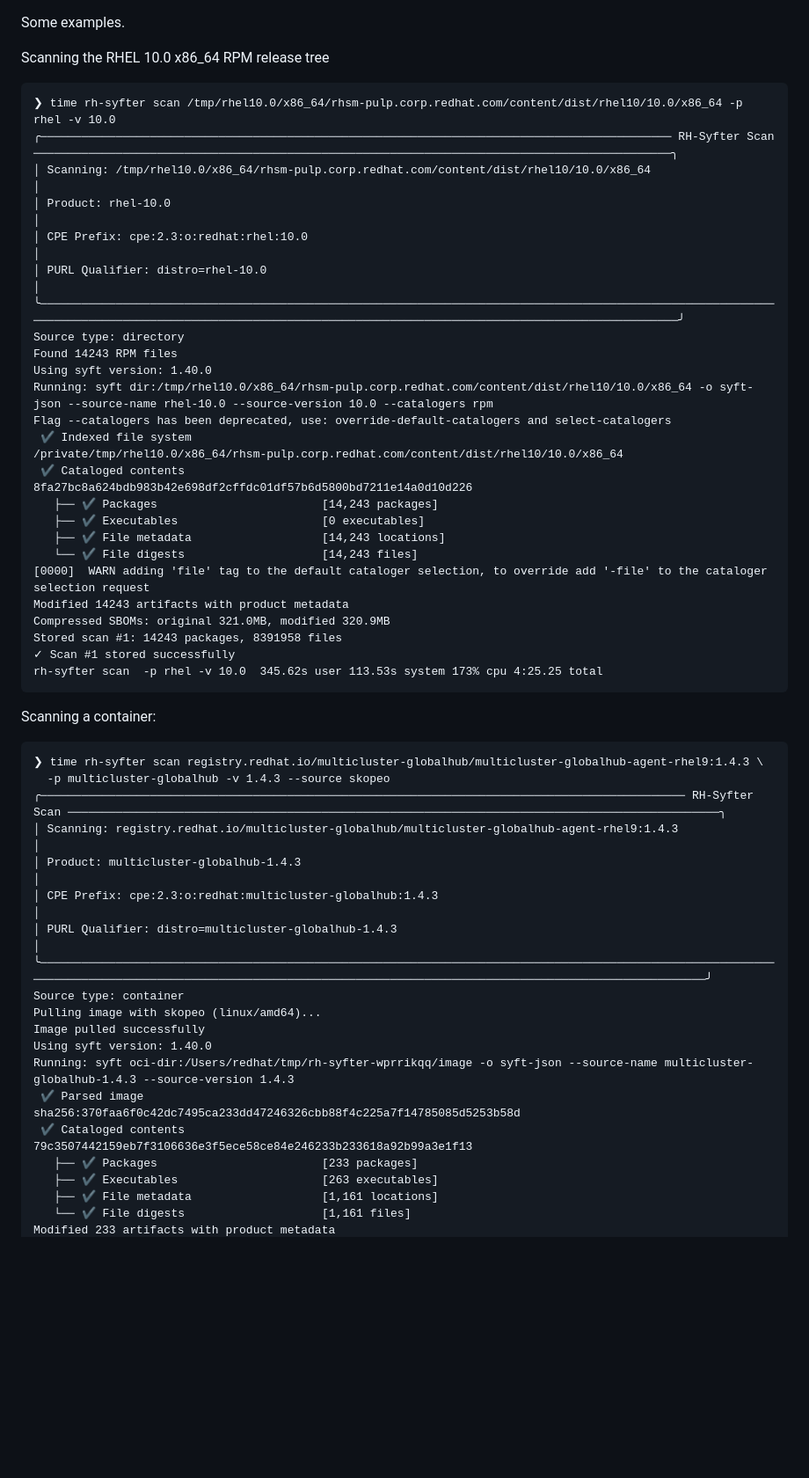
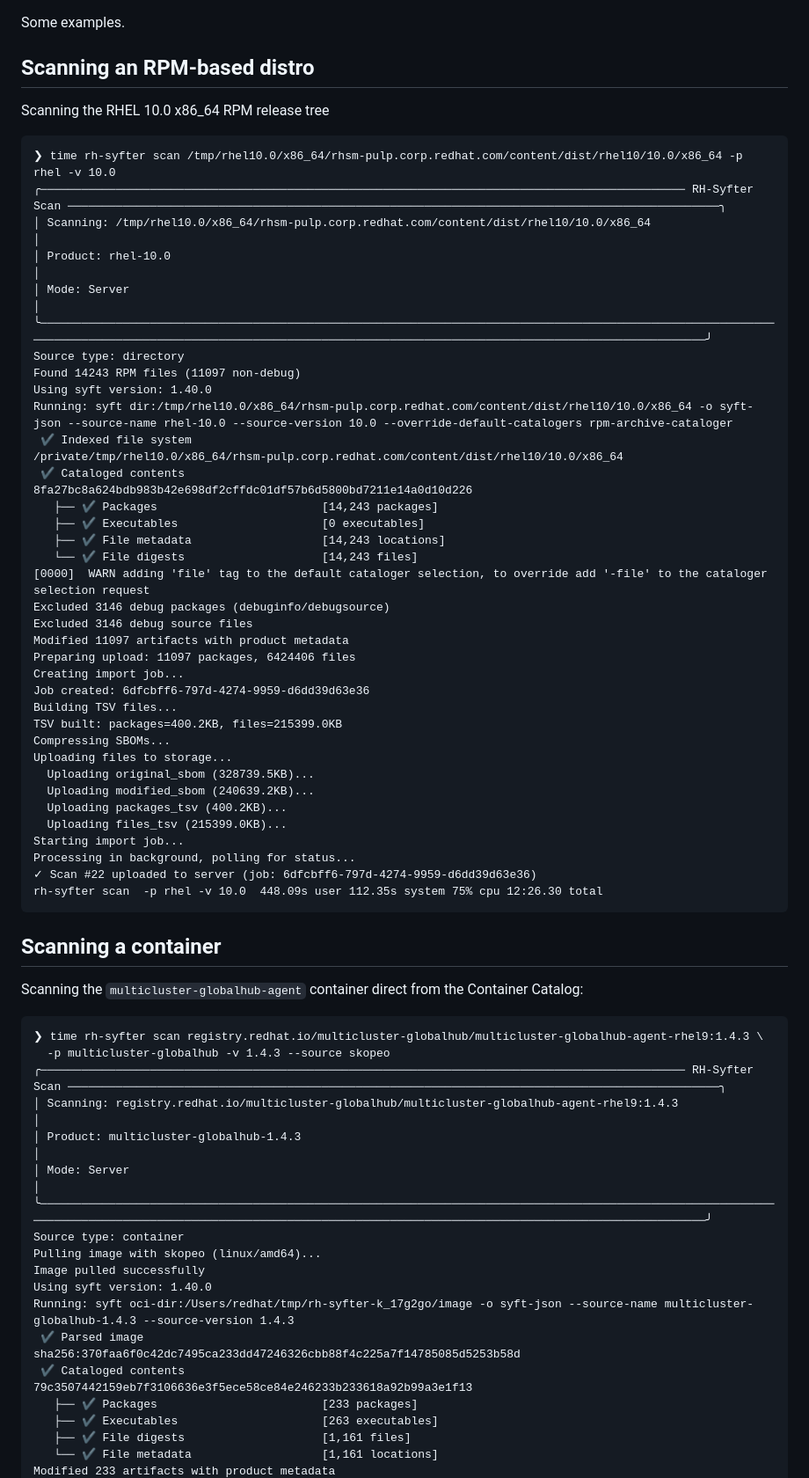
Before and after one commit to north-echo/syfter-enterprise, a Markdown page: EXAMPLES.md, the part around one of its changes. Shown at 88% size. Drawn GitHub-style; blank space fills up the shorter version.

````diff
--- a/EXAMPLES.md
+++ b/EXAMPLES.md
@@ -1,52 +1,68 @@
 Some examples.
 
+## Scanning an RPM-based distro
+
 Scanning the RHEL 10.0 x86_64 RPM release tree
+
 ```
 ❯ time rh-syfter scan /tmp/rhel10.0/x86_64/rhsm-pulp.corp.redhat.com/content/dist/rhel10/10.0/x86_64 -p rhel -v 10.0
-╭──────────────────────────────────────────────────────────────────────────────────────────── RH-Syfter Scan ─────────────────────────────────────────────────────────────────────────────────────────────╮
-│ Scanning: /tmp/rhel10.0/x86_64/rhsm-pulp.corp.redhat.com/content/dist/rhel10/10.0/x86_64                                                                                                                │
-│ Product: rhel-10.0                                                                                                                                                                                      │
-│ CPE Prefix: cpe:2.3:o:redhat:rhel:10.0                                                                                                                                                                  │
-│ PURL Qualifier: distro=rhel-10.0                                                                                                                                                                        │
-╰─────────────────────────────────────────────────────────────────────────────────────────────────────────────────────────────────────────────────────────────────────────────────────────────────────────╯
+╭────────────────────────────────────────────────────────────────────────────────────────────── RH-Syfter Scan ───────────────────────────────────────────────────────────────────────────────────────────────╮
+│ Scanning: /tmp/rhel10.0/x86_64/rhsm-pulp.corp.redhat.com/content/dist/rhel10/10.0/x86_64                                                                                                                    │
+│ Product: rhel-10.0                                                                                                                                                                                          │
+│ Mode: Server                                                                                                                                                                                                │
+╰─────────────────────────────────────────────────────────────────────────────────────────────────────────────────────────────────────────────────────────────────────────────────────────────────────────────╯
 Source type: directory
-Found 14243 RPM files
+Found 14243 RPM files (11097 non-debug)
 Using syft version: 1.40.0
-Running: syft dir:/tmp/rhel10.0/x86_64/rhsm-pulp.corp.redhat.com/content/dist/rhel10/10.0/x86_64 -o syft-json --source-name rhel-10.0 --source-version 10.0 --catalogers rpm
-Flag --catalogers has been deprecated, use: override-default-catalogers and select-catalogers
- ✔ Indexed file system                                                                                            /private/tmp/rhel10.0/x86_64/rhsm-pulp.corp.redhat.com/content/dist/rhel10/10.0/x86_64
- ✔ Cataloged contents                                                                                                                   8fa27bc8a624bdb983b42e698df2cffdc01df57b6d5800bd7211e14a0d10d226
+Running: syft dir:/tmp/rhel10.0/x86_64/rhsm-pulp.corp.redhat.com/content/dist/rhel10/10.0/x86_64 -o syft-json --source-name rhel-10.0 --source-version 10.0 --override-default-catalogers rpm-archive-cataloger
+ ✔ Indexed file system                                                                                                /private/tmp/rhel10.0/x86_64/rhsm-pulp.corp.redhat.com/content/dist/rhel10/10.0/x86_64
+ ✔ Cataloged contents                                                                                                                       8fa27bc8a624bdb983b42e698df2cffdc01df57b6d5800bd7211e14a0d10d226
    ├── ✔ Packages                        [14,243 packages]
    ├── ✔ Executables                     [0 executables]
    ├── ✔ File metadata                   [14,243 locations]
    └── ✔ File digests                    [14,243 files]
 [0000]  WARN adding 'file' tag to the default cataloger selection, to override add '-file' to the cataloger selection request
-Modified 14243 artifacts with product metadata
-Compressed SBOMs: original 321.0MB, modified 320.9MB
-Stored scan #1: 14243 packages, 8391958 files
-✓ Scan #1 stored successfully
-rh-syfter scan  -p rhel -v 10.0  345.62s user 113.53s system 173% cpu 4:25.25 total
+Excluded 3146 debug packages (debuginfo/debugsource)
+Excluded 3146 debug source files
+Modified 11097 artifacts with product metadata
+Preparing upload: 11097 packages, 6424406 files
+Creating import job...
+Job created: 6dfcbff6-797d-4274-9959-d6dd39d63e36
+Building TSV files...
+TSV built: packages=400.2KB, files=215399.0KB
+Compressing SBOMs...
+Uploading files to storage...
+  Uploading original_sbom (328739.5KB)...
+  Uploading modified_sbom (240639.2KB)...
+  Uploading packages_tsv (400.2KB)...
+  Uploading files_tsv (215399.0KB)...
+Starting import job...
+Processing in background, polling for status...
+✓ Scan #22 uploaded to server (job: 6dfcbff6-797d-4274-9959-d6dd39d63e36)
+rh-syfter scan  -p rhel -v 10.0  448.09s user 112.35s system 75% cpu 12:26.30 total
 ```
 
-Scanning a container:
+## Scanning a container
+
+Scanning the `multicluster-globalhub-agent` container direct from the Container Catalog:
+
 ```
 ❯ time rh-syfter scan registry.redhat.io/multicluster-globalhub/multicluster-globalhub-agent-rhel9:1.4.3 \
   -p multicluster-globalhub -v 1.4.3 --source skopeo
 ╭────────────────────────────────────────────────────────────────────────────────────────────── RH-Syfter Scan ───────────────────────────────────────────────────────────────────────────────────────────────╮
 │ Scanning: registry.redhat.io/multicluster-globalhub/multicluster-globalhub-agent-rhel9:1.4.3                                                                                                                │
 │ Product: multicluster-globalhub-1.4.3                                                                                                                                                                       │
-│ CPE Prefix: cpe:2.3:o:redhat:multicluster-globalhub:1.4.3                                                                                                                                                   │
-│ PURL Qualifier: distro=multicluster-globalhub-1.4.3                                                                                                                                                         │
+│ Mode: Server                                                                                                                                                                                                │
 ╰─────────────────────────────────────────────────────────────────────────────────────────────────────────────────────────────────────────────────────────────────────────────────────────────────────────────╯
 Source type: container
 Pulling image with skopeo (linux/amd64)...
 Image pulled successfully
 Using syft version: 1.40.0
-Running: syft oci-dir:/Users/redhat/tmp/rh-syfter-wprrikqq/image -o syft-json --source-name multicluster-globalhub-1.4.3 --source-version 1.4.3
+Running: syft oci-dir:/Users/redhat/tmp/rh-syfter-k_17g2go/image -o syft-json --source-name multicluster-globalhub-1.4.3 --source-version 1.4.3
  ✔ Parsed image                                                                                                                      sha256:370faa6f0c42dc7495ca233dd47246326cbb88f4c225a7f14785085d5253b58d
  ✔ Cataloged contents                                                                                                                       79c3507442159eb7f3106636e3f5ece58ce84e246233b233618a92b99a3e1f13
    ├── ✔ Packages                        [233 packages]
    ├── ✔ Executables                     [263 executables]
-   ├── ✔ File metadata                   [1,161 locations]
-   └── ✔ File digests                    [1,161 files]
+   ├── ✔ File digests                    [1,161 files]
+   └── ✔ File metadata                   [1,161 locations]
 Modified 233 artifacts with product metadata
````
Also changed, not shown: other parts of EXAMPLES.md (+90 -39 lines), TODO.md (+2 -11 lines).
